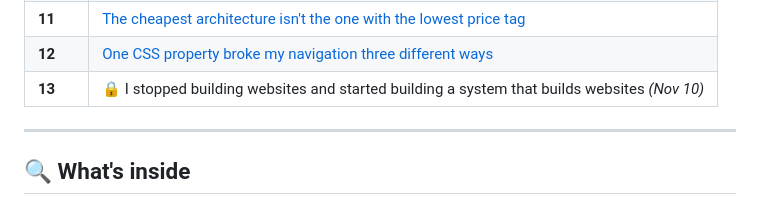
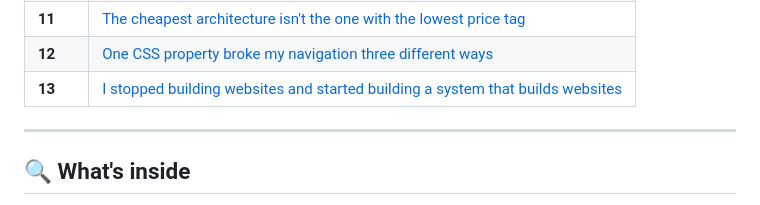
Before and after one commit to Che-Heart1/build-in-public, a Markdown page: README.md, the part around one of its changes. GitHub-like rendering.

Commit message:
fix: Update links in README for week 13

```diff
--- a/README.md
+++ b/README.md
@@ -52,7 +52,7 @@ yet — check back on their date.
 | **10** | [Letting an AI write everything at once is how you lose control](./week-10/)                  |
 | **11** | [The cheapest architecture isn't the one with the lowest price tag](./week-11)            |
 | **12** | [One CSS property broke my navigation three different ways](./week-12)                        |
-| **13** | 🔒 I stopped building websites and started building a system that builds websites *(Nov 10)*  |
+| **13** | [I stopped building websites and started building a system that builds websites](./week-13)
 
 ------------------------------------------------------------------------
 
```
Also changed, not shown: other parts of README.md (+1 -1 lines).
